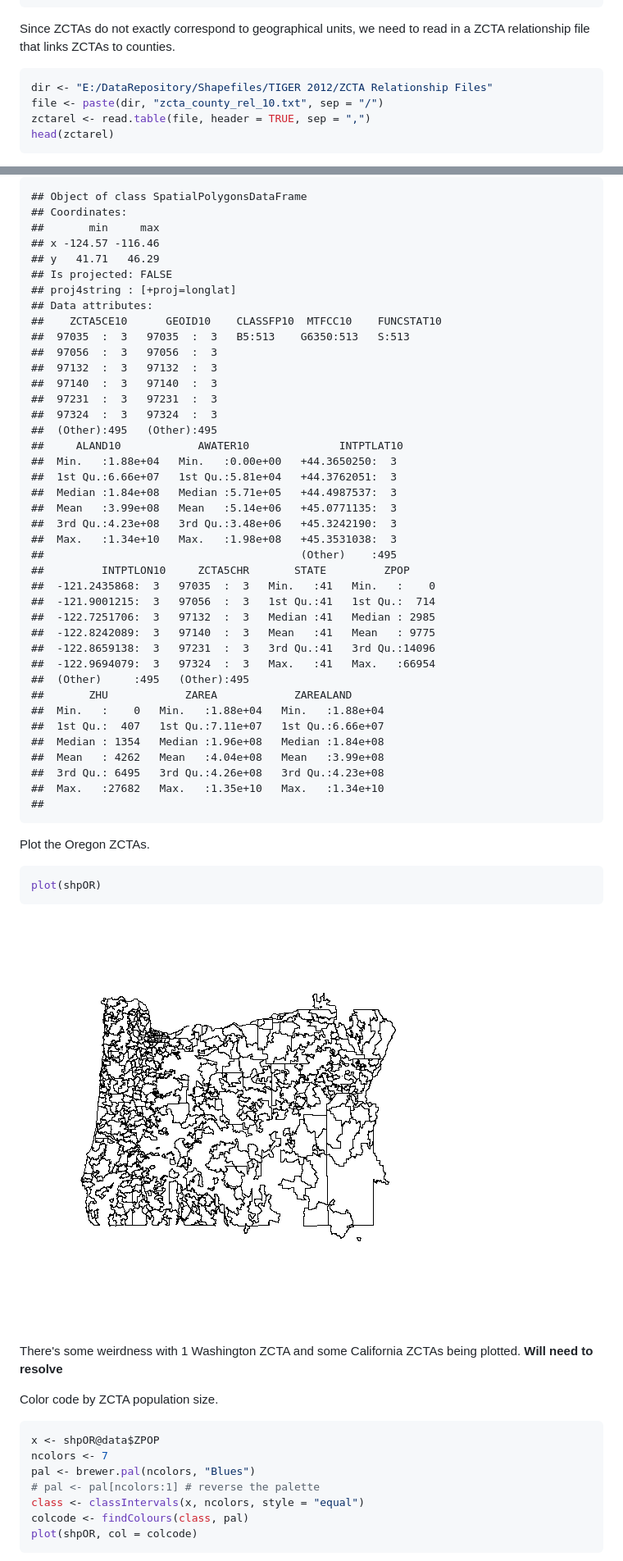
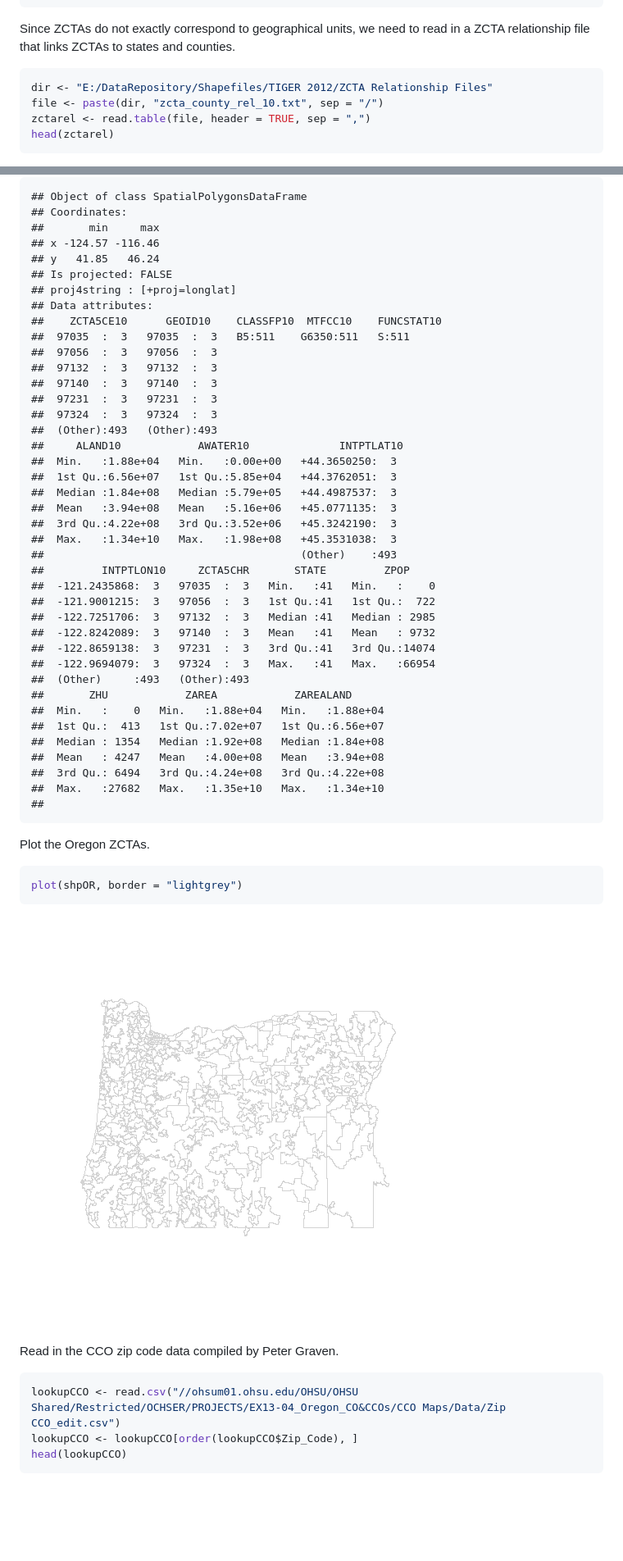
Before and after one commit to benjamin-chan/Mapping, a Markdown page: UsingMaptools.md, 2 parts joined by grey strips. Shown: that part at 82% size. Rendered like a GitHub page; pictures changed too: figure/MapOR.png; blank space fills up the shorter version.

Commit message:
Created layering function, needs work

````diff
--- a/UsingMaptools.md
+++ b/UsingMaptools.md
@@ -124,7 +88,7 @@ summary(shpUS)
 ```
 
 
-Since ZCTAs do not exactly correspond to geographical units, we need to read in a ZCTA relationship file that links ZCTAs to counties.
+Since ZCTAs do not exactly correspond to geographical units, we need to read in a ZCTA relationship file that links ZCTAs to states and counties.
 
 ```r
 dir <- "E:/DataRepository/Shapefiles/TIGER 2012/ZCTA Relationship Files"
@@ -257,40 +222,40 @@ summary(shpOR)
 ## Coordinates:
 ##       min     max
 ## x -124.57 -116.46
-## y   41.71   46.29
+## y   41.85   46.24
 ## Is projected: FALSE
 ## proj4string : [+proj=longlat]
 ## Data attributes:
 ##    ZCTA5CE10      GEOID10    CLASSFP10  MTFCC10    FUNCSTAT10
-##  97035  :  3   97035  :  3   B5:513    G6350:513   S:513
+##  97035  :  3   97035  :  3   B5:511    G6350:511   S:511
 ##  97056  :  3   97056  :  3
 ##  97132  :  3   97132  :  3
 ##  97140  :  3   97140  :  3
 ##  97231  :  3   97231  :  3
 ##  97324  :  3   97324  :  3
-##  (Other):495   (Other):495
+##  (Other):493   (Other):493
 ##     ALAND10            AWATER10              INTPTLAT10
 ##  Min.   :1.88e+04   Min.   :0.00e+00   +44.3650250:  3
-##  1st Qu.:6.66e+07   1st Qu.:5.81e+04   +44.3762051:  3
-##  Median :1.84e+08   Median :5.71e+05   +44.4987537:  3
-##  Mean   :3.99e+08   Mean   :5.14e+06   +45.0771135:  3
-##  3rd Qu.:4.23e+08   3rd Qu.:3.48e+06   +45.3242190:  3
+##  1st Qu.:6.56e+07   1st Qu.:5.85e+04   +44.3762051:  3
+##  Median :1.84e+08   Median :5.79e+05   +44.4987537:  3
+##  Mean   :3.94e+08   Mean   :5.16e+06   +45.0771135:  3
+##  3rd Qu.:4.22e+08   3rd Qu.:3.52e+06   +45.3242190:  3
 ##  Max.   :1.34e+10   Max.   :1.98e+08   +45.3531038:  3
-##                                        (Other)    :495
+##                                        (Other)    :493
 ##         INTPTLON10     ZCTA5CHR       STATE         ZPOP
 ##  -121.2435868:  3   97035  :  3   Min.   :41   Min.   :    0
-##  -121.9001215:  3   97056  :  3   1st Qu.:41   1st Qu.:  714
+##  -121.9001215:  3   97056  :  3   1st Qu.:41   1st Qu.:  722
 ##  -122.7251706:  3   97132  :  3   Median :41   Median : 2985
-##  -122.8242089:  3   97140  :  3   Mean   :41   Mean   : 9775
-##  -122.8659138:  3   97231  :  3   3rd Qu.:41   3rd Qu.:14096
+##  -122.8242089:  3   97140  :  3   Mean   :41   Mean   : 9732
+##  -122.8659138:  3   97231  :  3   3rd Qu.:41   3rd Qu.:14074
 ##  -122.9694079:  3   97324  :  3   Max.   :41   Max.   :66954
-##  (Other)     :495   (Other):495
+##  (Other)     :493   (Other):493
 ##       ZHU            ZAREA            ZAREALAND
 ##  Min.   :    0   Min.   :1.88e+04   Min.   :1.88e+04
-##  1st Qu.:  407   1st Qu.:7.11e+07   1st Qu.:6.66e+07
-##  Median : 1354   Median :1.96e+08   Median :1.84e+08
-##  Mean   : 4262   Mean   :4.04e+08   Mean   :3.99e+08
-##  3rd Qu.: 6495   3rd Qu.:4.26e+08   3rd Qu.:4.23e+08
+##  1st Qu.:  413   1st Qu.:7.02e+07   1st Qu.:6.56e+07
+##  Median : 1354   Median :1.92e+08   Median :1.84e+08
+##  Mean   : 4247   Mean   :4.00e+08   Mean   :3.94e+08
+##  3rd Qu.: 6494   3rd Qu.:4.24e+08   3rd Qu.:4.22e+08
 ##  Max.   :27682   Max.   :1.35e+10   Max.   :1.34e+10
 ##
 ```
@@ -299,22 +264,17 @@ summary(shpOR)
 Plot the Oregon ZCTAs.
 
 ```r
-plot(shpOR)
+plot(shpOR, border = "lightgrey")
 ```
 
 ![plot of chunk MapOR](figure/MapOR.png)
 
-There's some weirdness with 1 Washington ZCTA and some California ZCTAs being plotted. **Will need to resolve**
 
-Color code by ZCTA population size.
+Read in the CCO zip code data compiled by Peter Graven.
 
 ```r
-x <- shpOR@data$ZPOP
-ncolors <- 7
-pal <- brewer.pal(ncolors, "Blues")
-# pal <- pal[ncolors:1] # reverse the palette
-class <- classIntervals(x, ncolors, style = "equal")
-colcode <- findColours(class, pal)
-plot(shpOR, col = colcode)
+lookupCCO <- read.csv("//ohsum01.ohsu.edu/OHSU/OHSU Shared/Restricted/OCHSER/PROJECTS/EX13-04_Oregon_CO&CCOs/CCO Maps/Data/Zip CCO_edit.csv")
+lookupCCO <- lookupCCO[order(lookupCCO$Zip_Code), ]
+head(lookupCCO)
 ```
 
````
Also changed, not shown: other parts of UsingMaptools.md (+88 -73 lines), figure/MapORByPopSize.png (added), figure/MapOregonCCO.png (added), 2 other files.
